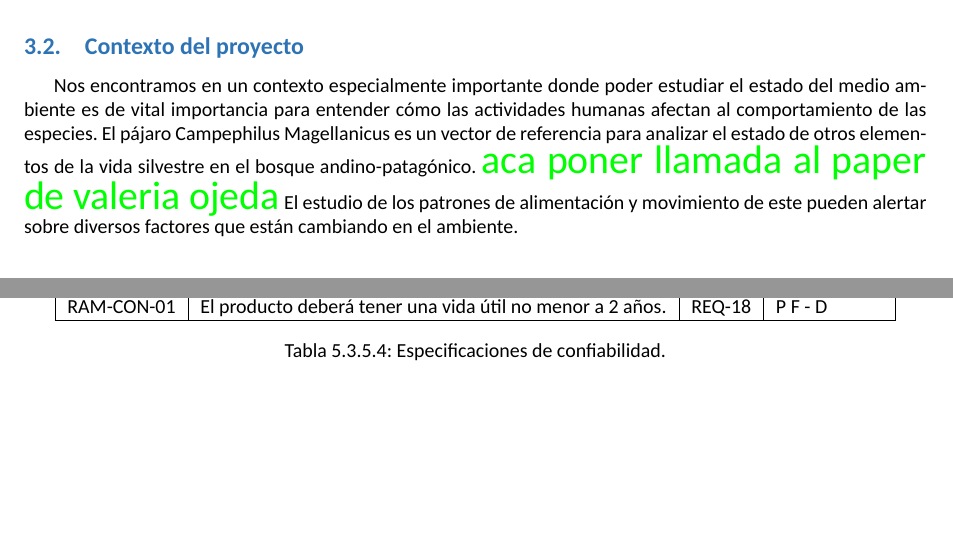
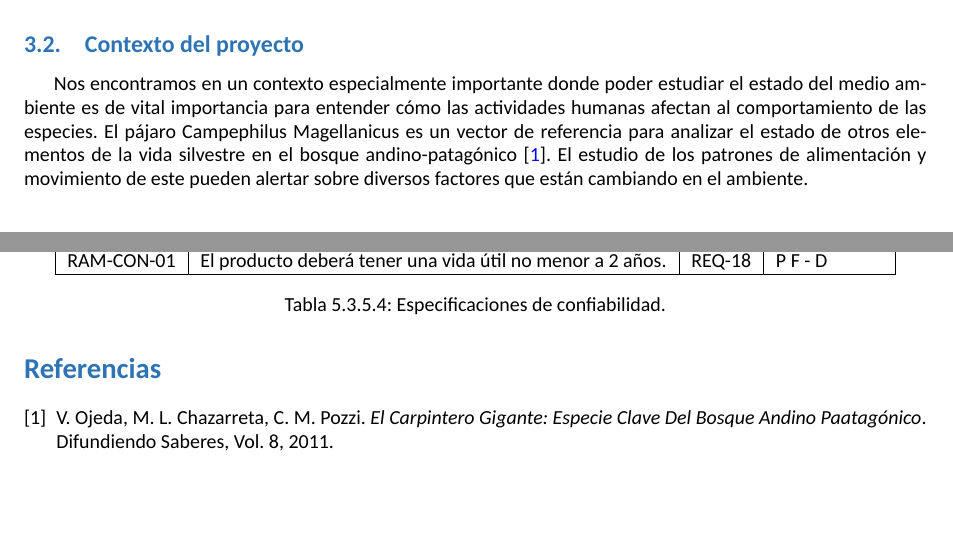
Before and after one commit to tlondero/Dise-o, a LaTeX document (Informe/Informe/Informe.tex, which reads Informe/Informe/Header.tex, Informe/Introduccion/Introduccion.tex, Informe/Referencias/Referencias.tex): two parts of pages 5 and 14 of 14, joined at a grey line, cut so that both start at the same text. Compiled offline with XeLaTeX; a missing font is replaced by an installed copy or a similar font.

Commit message:
referencias

```diff
--- a/Informe/Informe/Header.tex
+++ b/Informe/Informe/Header.tex
@@ -56,7 +56,7 @@
 \usepackage{xcolor}
 \usepackage{sectsty}
 
-\graphicspath{{../Prefacio/}{../Acronimos/}{../Introduccion/}{../Objetivos/}{../Definicion/}{../Plan de validacion/}{../Resumen/}}
+\graphicspath{{../Prefacio/}{../Acronimos/}{../Introduccion/}{../Objetivos/}{../Definicion/}{../Plan de validacion/}{../Resumen/}{../Referencias/}{../Apendice/}}
 
 \input{../Informe/New-Definitions.tex}
 
--- a/Informe/Introduccion/Introduccion.tex
+++ b/Informe/Introduccion/Introduccion.tex
@@ -13,6 +13,6 @@ En el mercado actualmente solo se comercializan unidades de adquisición de dato
 
 \Subsection{Contexto del proyecto}
 
-Nos encontramos en un contexto especialmente importante donde poder estudiar el estado del medio ambiente es de vital importancia para entender cómo las actividades humanas afectan al comportamiento de las especies. El pájaro Campephilus Magellanicus es un vector de referencia para analizar el estado de otros elementos de la vida silvestre en el bosque andino-patagónico. \lnote{aca poner llamada al paper de valeria ojeda} El estudio de los patrones de alimentación y movimiento de este pueden alertar sobre diversos factores que están cambiando en el ambiente.
+Nos encontramos en un contexto especialmente importante donde poder estudiar el estado del medio ambiente es de vital importancia para entender cómo las actividades humanas afectan al comportamiento de las especies. El pájaro Campephilus Magellanicus es un vector de referencia para analizar el estado de otros elementos de la vida silvestre en el bosque andino-patagónico \cite{ref:PaperValeriaOjeda}. El estudio de los patrones de alimentación y movimiento de este pueden alertar sobre diversos factores que están cambiando en el ambiente.
 
 %\end{document}
--- /dev/null
+++ b/Informe/Referencias/Referencias.tex
@@ -0,0 +1,11 @@
+%\input{../Informe/Header.tex}
+
+%\begin{document}
+
+\begin{thebibliography}{9}
+\bibitem{ref:PaperValeriaOjeda}
+V. Ojeda, M. L. Chazarreta, C. M. Pozzi. \textit{El Carpintero Gigante: Especie Clave Del Bosque Andino Paatagónico}. Difundiendo Saberes, Vol. 8, 2011.
+
+\end{thebibliography}
+
+%\end{document}
```
Also changed, not shown: Informe/Apendice/Apendice.tex (added, +11 -0 lines), Informe/Informe/Informe.tex (+5 -0 lines), Informe/Informe/LEEME.tex (+5 -2 lines), Informe/Apendice/ImagenesApendice/pend.jpg (added), Informe/Informe/Informe.pdf, Informe/Referencias/ImagenesReferencias/pend.jpg (added).
